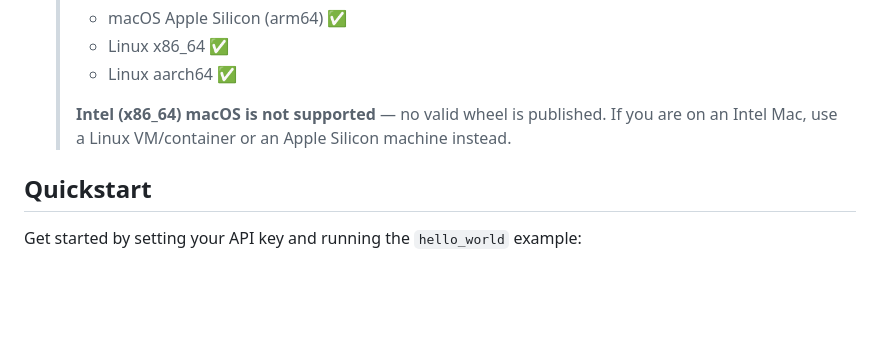
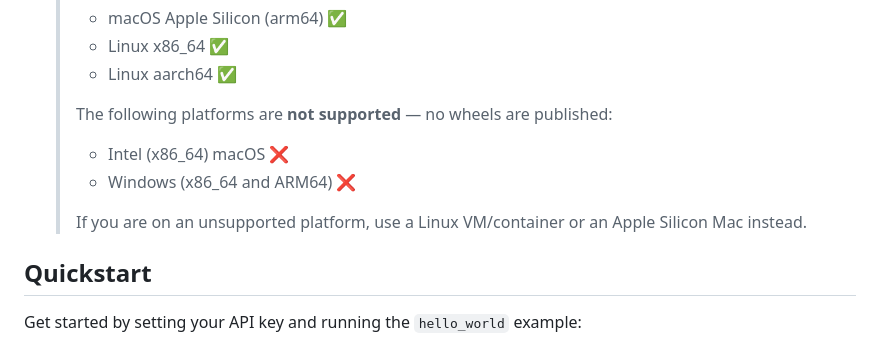
Before and after one commit to Navegos/antigravity-sdk-rust, a Markdown page: README.md, the part around the change. GitHub-like rendering; blank space fills up the shorter version.

```diff
--- a/README.md
+++ b/README.md
@@ -44,7 +44,11 @@ The Google Antigravity SDK is a Rust library for building AI agents powered by A
    > - Linux x86_64 ✅
    > - Linux aarch64 ✅
    >
-   > **Intel (x86_64) macOS is not supported** — no valid wheel is published. If you are on an Intel Mac, use a Linux VM/container or an Apple Silicon machine instead.
+   > The following platforms are **not supported** — no wheels are published:
+   > - Intel (x86_64) macOS ❌
+   > - Windows (x86_64 and ARM64) ❌
+   >
+   > If you are on an unsupported platform, use a Linux VM/container or an Apple Silicon Mac instead.
 
 ## Quickstart
 
```
